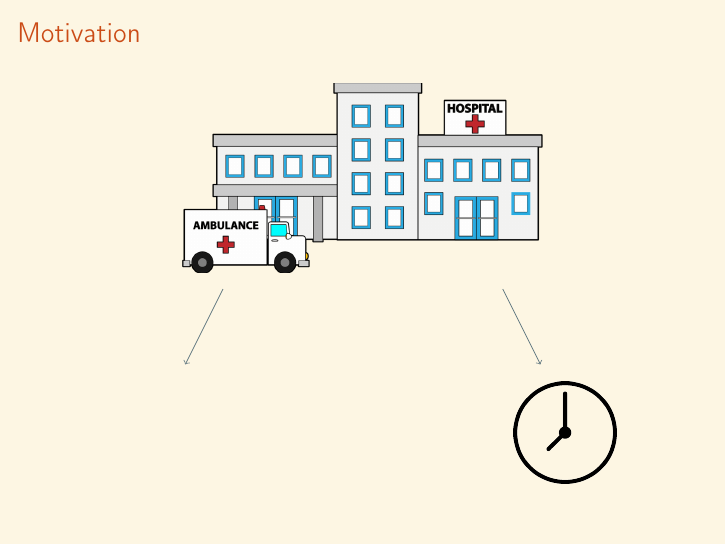
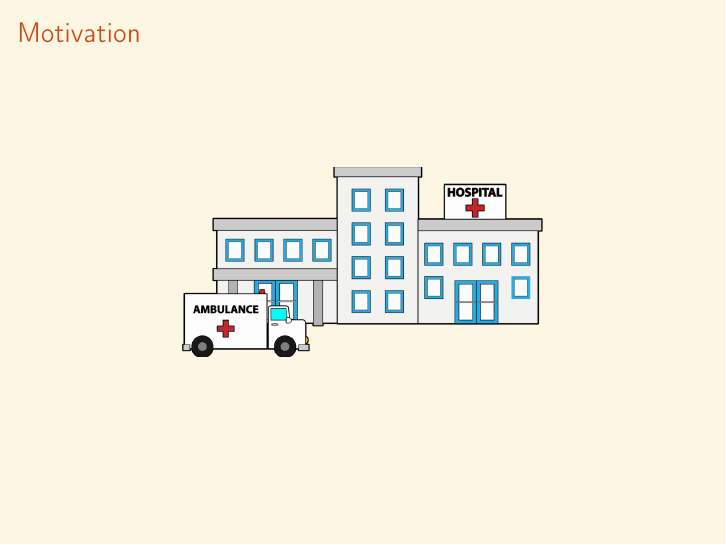
Before and after one commit to MichalisPanayides/Talks, LaTeX slides (Annual Review - Vol 2/main.tex, which reads Annual Review - Vol 2/Frames/1. Motivation/main.tex): page 3 of 17. Compiled offline with pdfLaTeX.

Commit message:
Minor stylistic changes

```diff
--- a/Annual Review - Vol 2/Frames/1. Motivation/main.tex
+++ b/Annual Review - Vol 2/Frames/1. Motivation/main.tex
@@ -16,17 +16,4 @@
     \centering
     \includegraphics[scale=0.15]{Bin/hospital_ambulance_toon.png}
 
-    \begin{tikzpicture}[-, node distance = 3cm, scale=0.8]
-        \node[anchor=north](A1) at (-1.5, 2.5) {};
-        \node[anchor=north](A2) at (-2.5, 0.5) {};
-        \node[anchor=north](H1) at (4.5, 2.5) {};
-        \node[anchor=north](H2) at (5.5, 0.5) {};
-        \path[->] (A1) edge node {} (A2);
-        \path[->] (H1) edge node {} (H2);
-    \end{tikzpicture}
-
-    % \includegraphics{scale=0.1}{Bin/patient_something}
-    \hspace{7cm}
-    \includegraphics[scale=0.1]{Bin/clock.png}
-
 \end{frame}
```
Also changed, not shown: Annual Review - Vol 2/Frames/4. Game/main.tex (+7 -7 lines).
